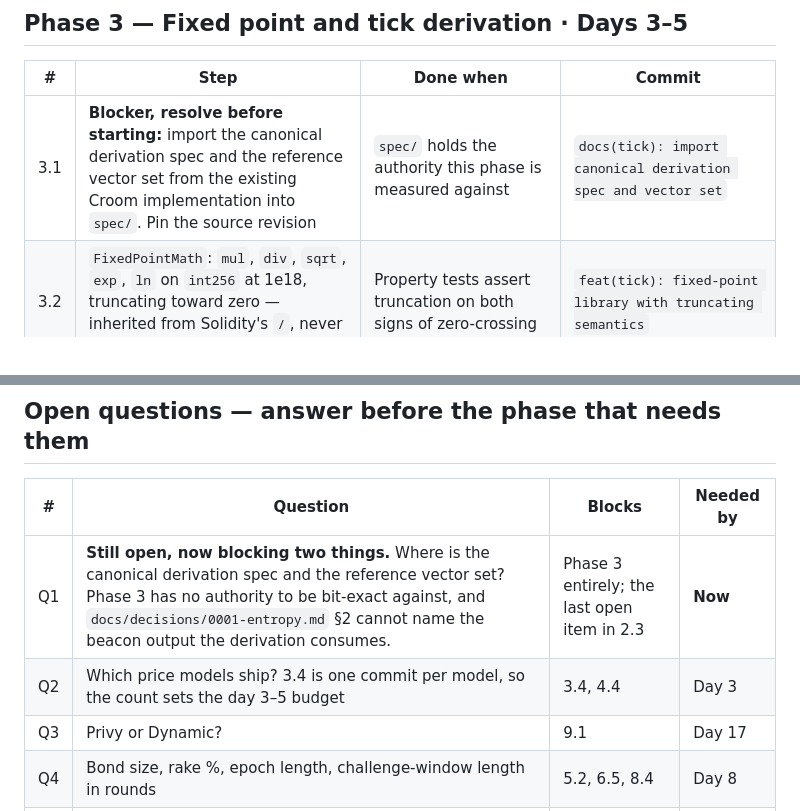
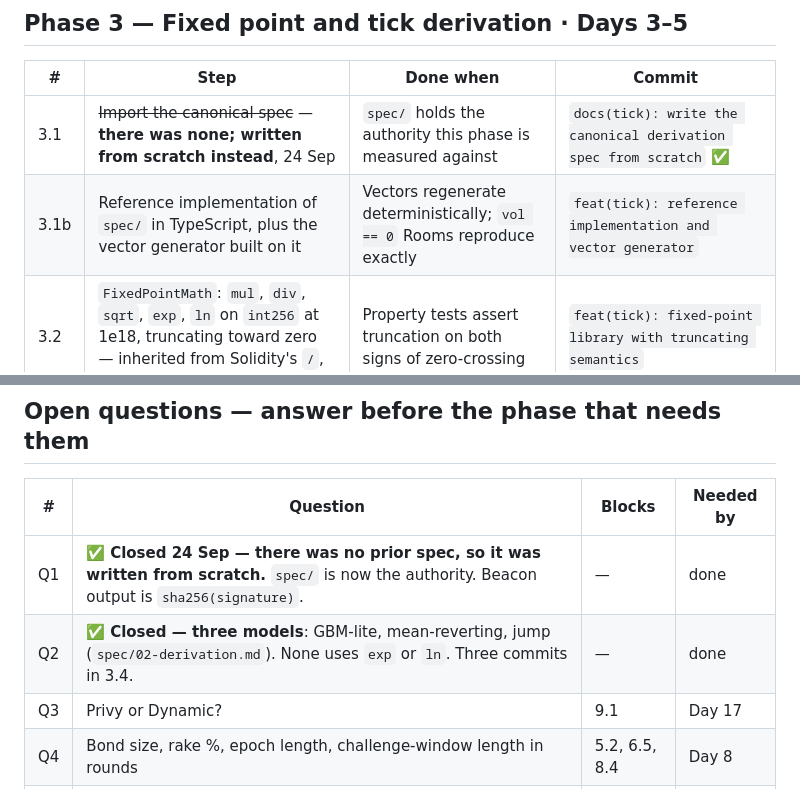
Before and after one commit to crackedstudio/croom-monad, a Markdown page: docs/PHASES.md, 2 parts joined by grey strips. Rendered like a GitHub page.

Commit message:
docs: close open questions Q1 and Q2

```diff
--- a/docs/PHASES.md
+++ b/docs/PHASES.md
@@ -95,7 +95,8 @@ will not be on day 10.
 
 | # | Step | Done when | Commit |
 | --- | --- | --- | --- |
-| 3.1 | **Blocker, resolve before starting:** import the canonical derivation spec and the reference vector set from the existing Croom implementation into `spec/`. Pin the source revision | `spec/` holds the authority this phase is measured against | `docs(tick): import canonical derivation spec and vector set` |
+| 3.1 | ~~Import the canonical spec~~ — **there was none; written from scratch instead**, 24 Sep | `spec/` holds the authority this phase is measured against | `docs(tick): write the canonical derivation spec from scratch` ✅ |
+| 3.1b | Reference implementation of `spec/` in TypeScript, plus the vector generator built on it | Vectors regenerate deterministically; `vol == 0` Rooms reproduce exactly | `feat(tick): reference implementation and vector generator` |
 | 3.2 | `FixedPointMath`: `mul`, `div`, `sqrt`, `exp`, `ln` on `int256` at 1e18, truncating toward zero — inherited from Solidity's `/`, never from a rounding helper | Property tests assert truncation on both signs of zero-crossing | `feat(tick): fixed-point library with truncating semantics` |
 | 3.3 | Differential fuzz: `FixedPointMath` vs the reference implementation over the full input domain, including the extremes where `exp`/`ln` saturate | Fuzz runs clean at high `runs` | `test(tick): fixed-point differential fuzz against reference` |
 | 3.4 | `Tick.sol` — the pure map `(spec, round, beacon output) → next price`. Keccak only, no storage, no floating point. **One commit per price model** | Each model matches its vectors | `feat(tick): <model> price model` ×N |
@@ -233,8 +234,8 @@ infrastructure. The chart anyone can recompute is the stronger demo.
 
 | # | Question | Blocks | Needed by |
 | --- | --- | --- | --- |
-| Q1 | **Still open, now blocking two things.** Where is the canonical derivation spec and the reference vector set? Phase 3 has no authority to be bit-exact against, and `docs/decisions/0001-entropy.md` §2 cannot name the beacon output the derivation consumes. | Phase 3 entirely; the last open item in 2.3 | **Now** |
-| Q2 | Which price models ship? 3.4 is one commit per model, so the count sets the day 3–5 budget | 3.4, 4.4 | Day 3 |
+| Q1 | ✅ **Closed 24 Sep — there was no prior spec, so it was written from scratch.** `spec/` is now the authority. Beacon output is `sha256(signature)`. | — | done |
+| Q2 | ✅ **Closed — three models**: GBM-lite, mean-reverting, jump (`spec/02-derivation.md`). None uses `exp` or `ln`. Three commits in 3.4. | — | done |
 | Q3 | Privy or Dynamic? | 9.1 | Day 17 |
 | Q4 | Bond size, rake %, epoch length, challenge-window length in rounds | 5.2, 6.5, 8.4 | Day 8 |
 | Q5 | Where do the poster and challenger bots run for the multi-hour and demo-day windows? | 5.5 | Day 10 |
```
